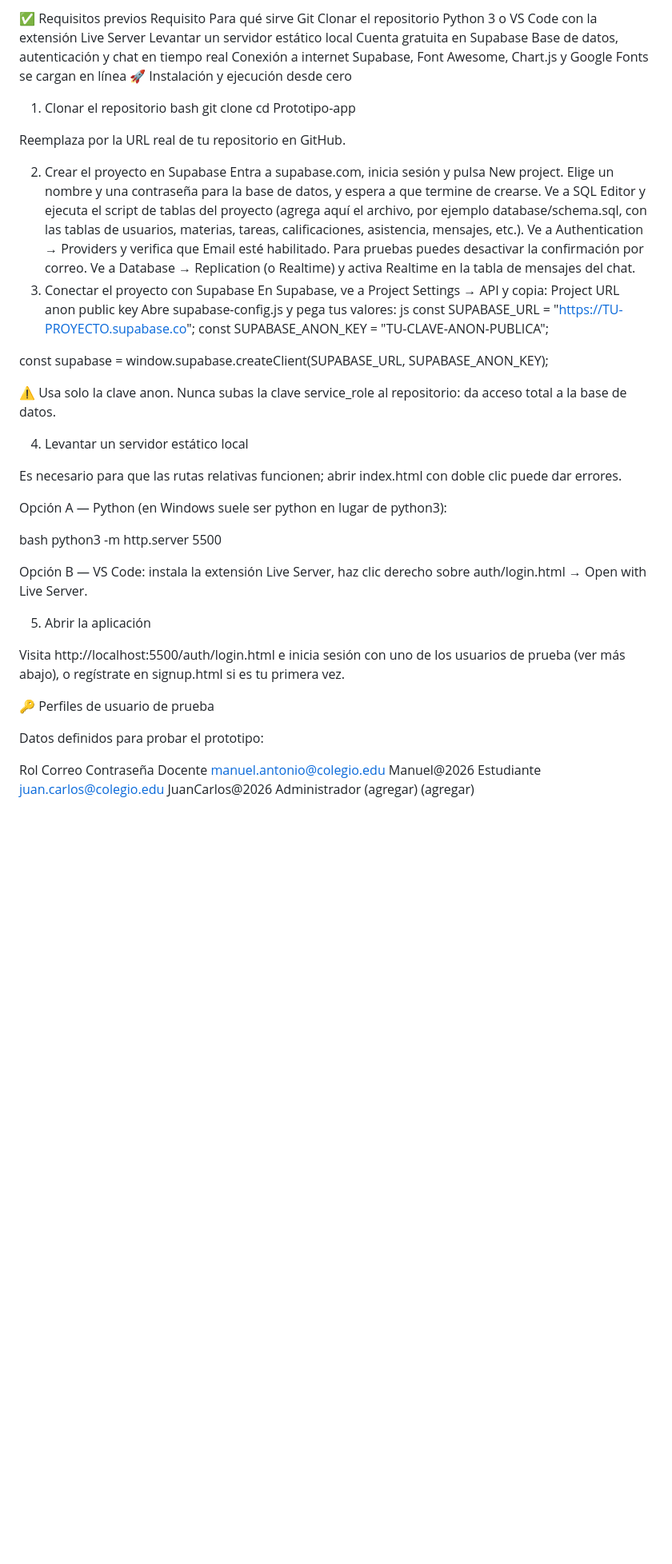
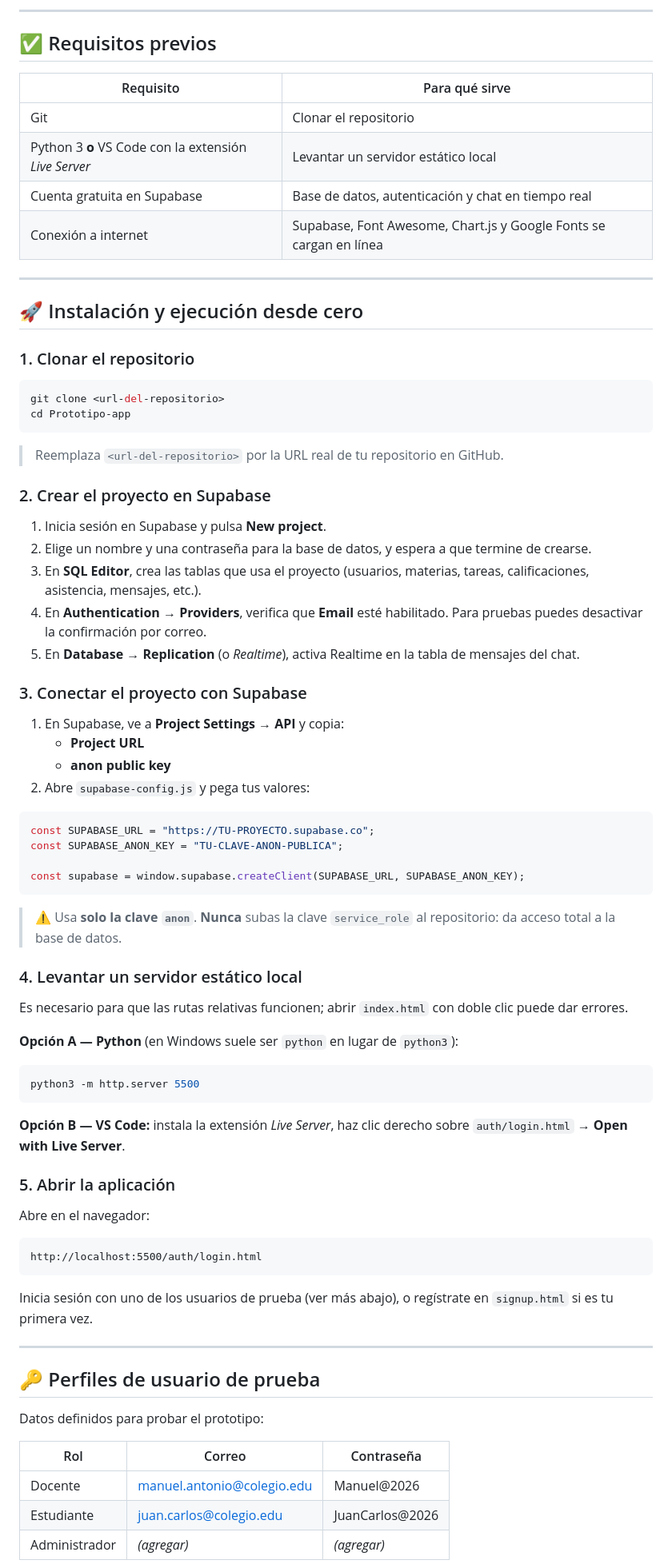
Before and after one commit to Alpha-Cuatro/Integra-net, a Markdown page: README.md, the part around one of its changes. Shown at 80% size. GitHub-like rendering; blank space fills up the shorter version.

````diff
--- a/README.md
+++ b/README.md
@@ -98,58 +116,83 @@ El control de acceso se aplica en auth.js, que valida la sesión activa (gestion
 
-✅ Requisitos previos
-Requisito	Para qué sirve
-Git	Clonar el repositorio
-Python 3 o VS Code con la extensión Live Server	Levantar un servidor estático local
-Cuenta gratuita en Supabase	Base de datos, autenticación y chat en tiempo real
-Conexión a internet	Supabase, Font Awesome, Chart.js y Google Fonts se cargan en línea
-🚀 Instalación y ejecución desde cero
-1. Clonar el repositorio
-bash
+---
+
+## ✅ Requisitos previos
+
+| Requisito | Para qué sirve |
+|---|---|
+| Git | Clonar el repositorio |
+| Python 3 **o** VS Code con la extensión *Live Server* | Levantar un servidor estático local |
+| Cuenta gratuita en Supabase | Base de datos, autenticación y chat en tiempo real |
+| Conexión a internet | Supabase, Font Awesome, Chart.js y Google Fonts se cargan en línea |
+
+---
+
+## 🚀 Instalación y ejecución desde cero
+
+### 1. Clonar el repositorio
+
+```bash
 git clone <url-del-repositorio>
 cd Prototipo-app
+```
 
-Reemplaza <url-del-repositorio> por la URL real de tu repositorio en GitHub.
+> Reemplaza `<url-del-repositorio>` por la URL real de tu repositorio en GitHub.
 
-2. Crear el proyecto en Supabase
-Entra a supabase.com, inicia sesión y pulsa New project.
-Elige un nombre y una contraseña para la base de datos, y espera a que termine de crearse.
-Ve a SQL Editor y ejecuta el script de tablas del proyecto (agrega aquí el archivo, por ejemplo database/schema.sql, con las tablas de usuarios, materias, tareas, calificaciones, asistencia, mensajes, etc.).
-Ve a Authentication → Providers y verifica que Email esté habilitado. Para pruebas puedes desactivar la confirmación por correo.
-Ve a Database → Replication (o Realtime) y activa Realtime en la tabla de mensajes del chat.
-3. Conectar el proyecto con Supabase
-En Supabase, ve a Project Settings → API y copia:
-Project URL
-anon public key
-Abre supabase-config.js y pega tus valores:
-js
+### 2. Crear el proyecto en Supabase
+
+1. Inicia sesión en Supabase y pulsa **New project**.
+2. Elige un nombre y una contraseña para la base de datos, y espera a que termine de crearse.
+3. En **SQL Editor**, crea las tablas que usa el proyecto (usuarios, materias, tareas, calificaciones, asistencia, mensajes, etc.).
+4. En **Authentication → Providers**, verifica que **Email** esté habilitado. Para pruebas puedes desactivar la confirmación por correo.
+5. En **Database → Replication** (o *Realtime*), activa Realtime en la tabla de mensajes del chat.
+
+### 3. Conectar el proyecto con Supabase
+
+1. En Supabase, ve a **Project Settings → API** y copia:
+   - **Project URL**
+   - **anon public key**
+2. Abre `supabase-config.js` y pega tus valores:
+
+```js
 const SUPABASE_URL = "https://TU-PROYECTO.supabase.co";
 const SUPABASE_ANON_KEY = "TU-CLAVE-ANON-PUBLICA";
 
 const supabase = window.supabase.createClient(SUPABASE_URL, SUPABASE_ANON_KEY);
+```
 
-⚠️ Usa solo la clave anon. Nunca subas la clave service_role al repositorio: da acceso total a la base de datos.
+> ⚠️ Usa **solo la clave `anon`**. **Nunca** subas la clave `service_role` al repositorio: da acceso total a la base de datos.
 
-4. Levantar un servidor estático local
+### 4. Levantar un servidor estático local
 
-Es necesario para que las rutas relativas funcionen; abrir index.html con doble clic puede dar errores.
+Es necesario para que las rutas relativas funcionen; abrir `index.html` con doble clic puede dar errores.
 
-Opción A — Python (en Windows suele ser python en lugar de python3):
+**Opción A — Python** (en Windows suele ser `python` en lugar de `python3`):
 
-bash
+```bash
 python3 -m http.server 5500
+```
 
-Opción B — VS Code: instala la extensión Live Server, haz clic derecho sobre auth/login.html → Open with Live Server.
+**Opción B — VS Code:** instala la extensión *Live Server*, haz clic derecho sobre `auth/login.html` → **Open with Live Server**.
 
-5. Abrir la aplicación
+### 5. Abrir la aplicación
 
-Visita http://localhost:5500/auth/login.html e inicia sesión con uno de los usuarios de prueba (ver más abajo), o regístrate en signup.html si es tu primera vez.
+Abre en el navegador:
 
-🔑 Perfiles de usuario de prueba
+```
+http://localhost:5500/auth/login.html
+```
+
+Inicia sesión con uno de los usuarios de prueba (ver más abajo), o regístrate en `signup.html` si es tu primera vez.
+
+---
+
+## 🔑 Perfiles de usuario de prueba
 
 Datos definidos para probar el prototipo:
 
-Rol	Correo	Contraseña
-Docente	manuel.antonio@colegio.edu	Manuel@2026
-Estudiante	juan.carlos@colegio.edu	JuanCarlos@2026
-Administrador	(agregar)	(agregar)
+| Rol | Correo | Contraseña |
+|---|---|---|
+| Docente | manuel.antonio@colegio.edu | Manuel@2026 |
+| Estudiante | juan.carlos@colegio.edu | JuanCarlos@2026 |
+| Administrador | *(agregar)* | *(agregar)* |
 
````
Also changed, not shown: other parts of README.md (+83 -59 lines).
